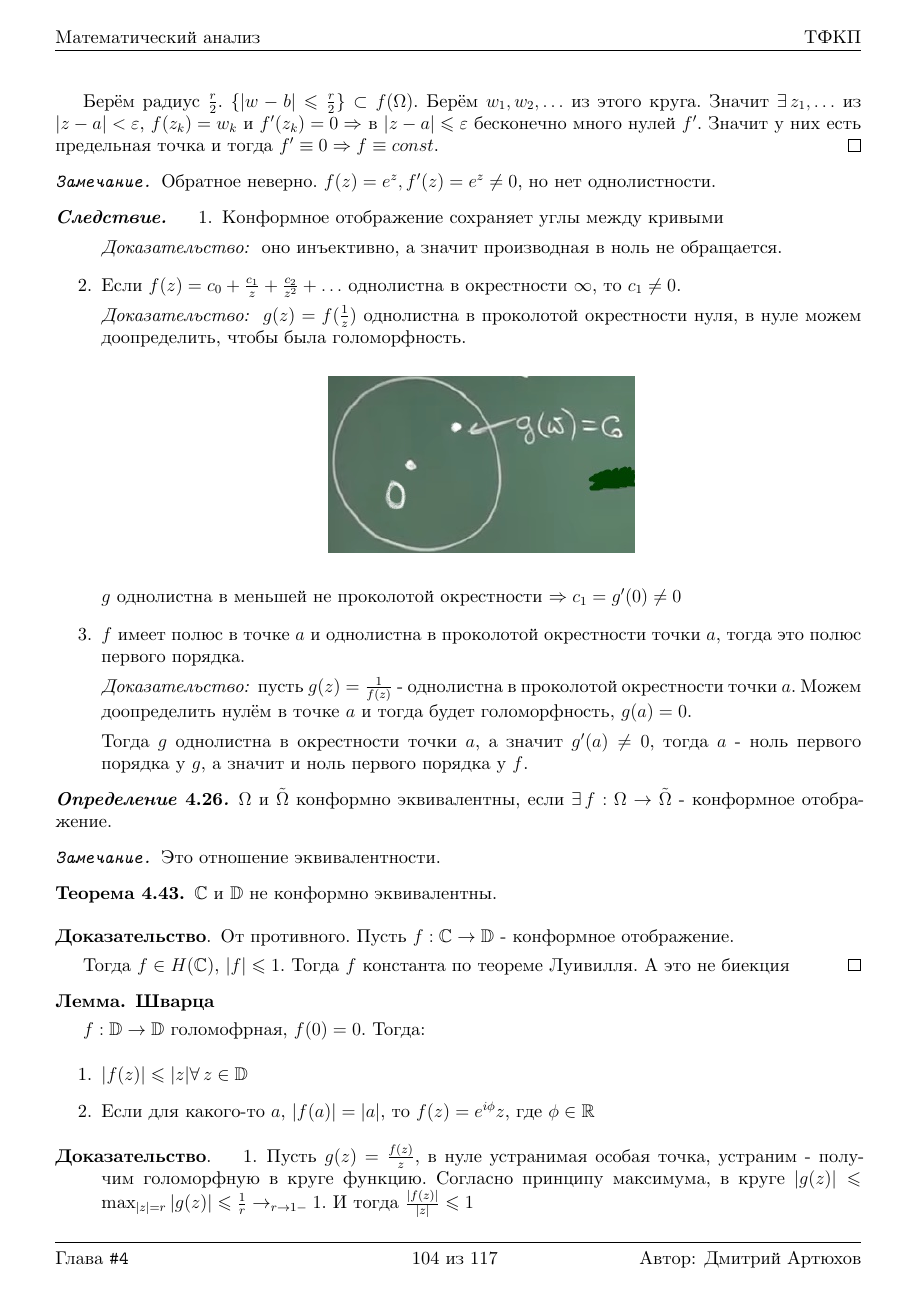
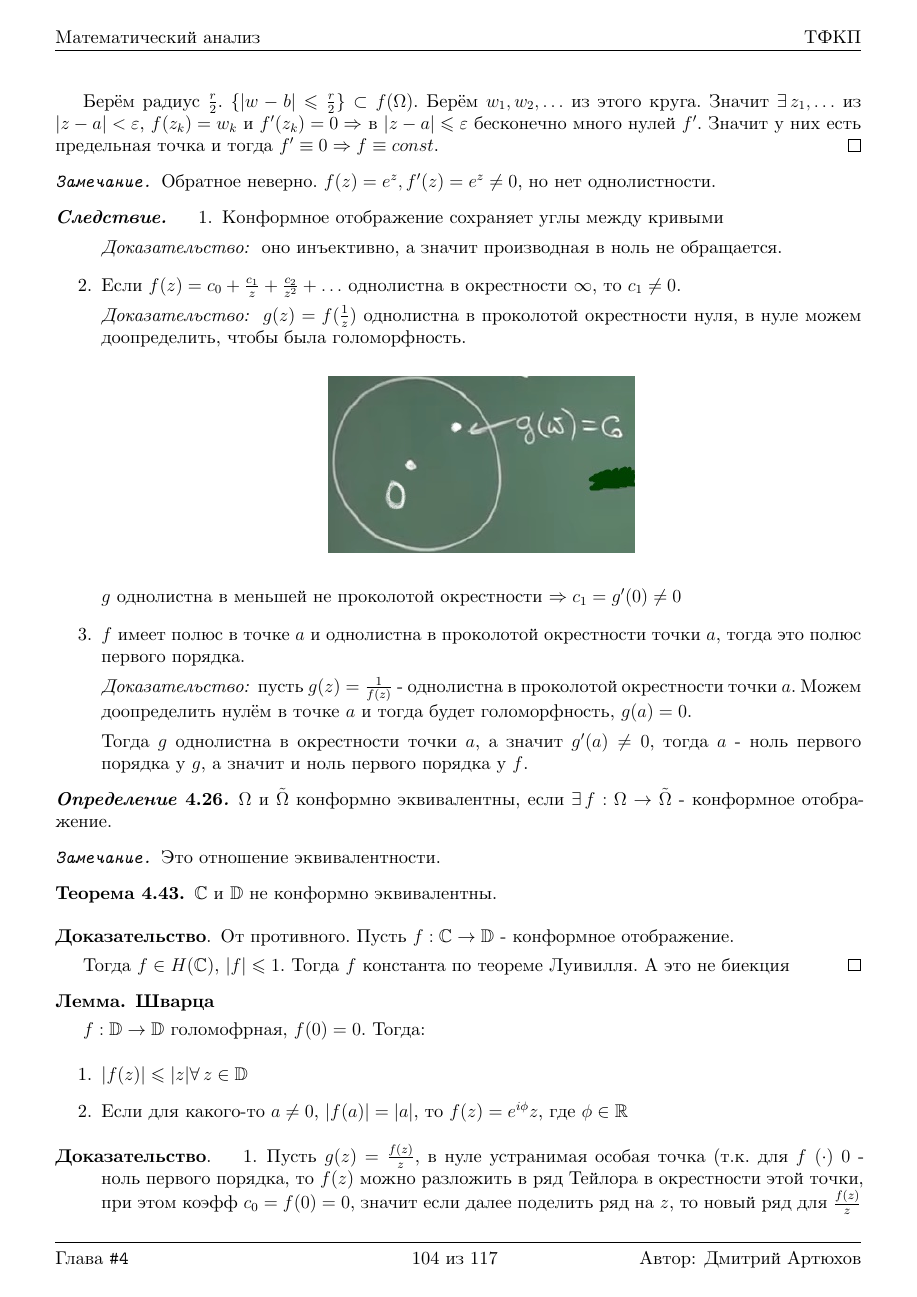
Before and after one commit to dmitrii-artuhov/HSE-summaries, a LaTeX document (src/term3-calculus/conspect.tex, which reads src/term3-calculus/04-functions-of-complex-variable.tex): page 106 of 119. Compiled offline with XeLaTeX.

Commit message:
Add explanations to Schwartz's Lemma

```diff
--- a/src/term3-calculus/04-functions-of-complex-variable.tex
+++ b/src/term3-calculus/04-functions-of-complex-variable.tex
@@ -2383,13 +2383,12 @@
     $f : \mathbb{D} \to \mathbb{D}$ голомофрная, $f(0) = 0$. Тогда:
     \begin{enumerate}
         \item $|f(z)| \leqslant |z| \forall \, z \in \mathbb{D}$
-        \item Если для какого-то $a$, $|f(a)| = |a|$, то $f(z) = e^{i\phi} z$, где $\phi \in \mathbb{R}$
+        \item Если для какого-то $a \neq 0$, $|f(a)| = |a|$, то $f(z) = e^{i\phi} z$, где $\phi \in \mathbb{R}$
     \end{enumerate}
 \end{lemma}
 
 \begin{proof}
     \begin{enumerate}
         \item {
-            Пусть $g(z) = \frac{f(z)}{z}$, в нуле устранимая особая точка, устраним - получим голоморфную в круге функцию.
+            Пусть $g(z) = \frac{f(z)}{z}$, в нуле устранимая особая точка (т.к. для $f$ $(\cdot)$ $0$ - ноль первого порядка, то $f(z)$ можно разложить в ряд Тейлора в окрестности этой точки, при этом коэфф $c_0 = f(0) = 0$, значит если далее поделить ряд на $z$, то новый ряд для $\frac{f(z)}{z}$ все равно будет сходиться, т.к. слогаемое $\frac{c_0}{z} = \frac{0}{z} = 0$), устраним - получим голоморфную в круге функцию.
             %TODO
-            Согласно принципу максимума, в круге $|g(z)| \leqslant \max_{|z| = r} |g(z)| \leqslant \frac{1}{r} \rightarrow_{r \to 1-} 1$.
```
Also changed, not shown: src/term3-calculus/04-functions-of-complex-variable.tex (5 more changed lines).
